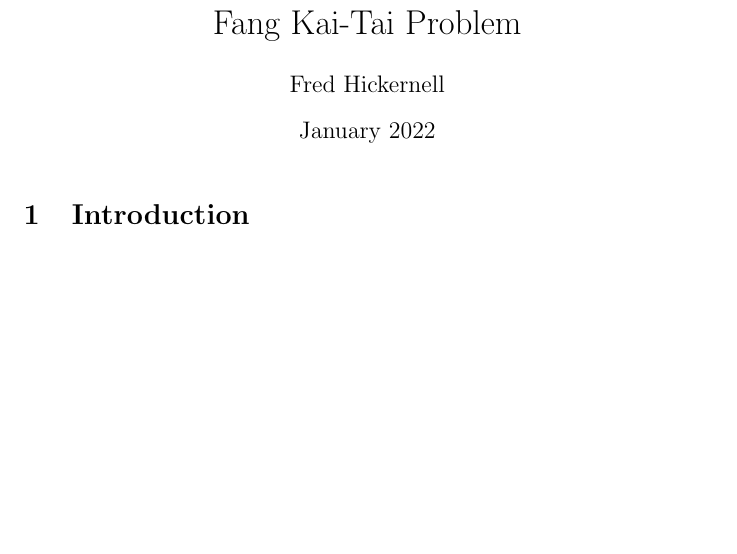
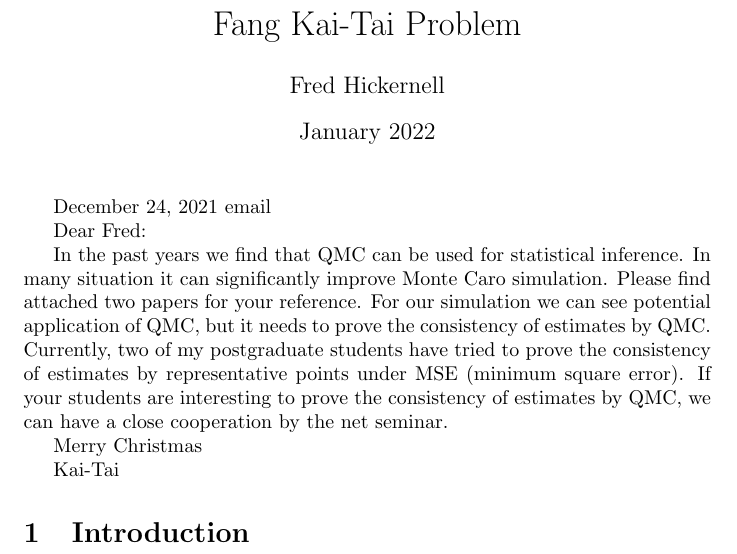
Before and after one commit to fjhickernell/Fang-Kai-Tai-Problem, a LaTeX document (KaiTaiFangProblem.tex): part of the page, cut so that both start at the same text, the shorter picture padded with empty space. Compiled offline with pdfLaTeX.

Commit message:
Updates from Overleaf

```diff
--- a/KaiTaiFangProblem.tex
+++ b/KaiTaiFangProblem.tex
@@ -9,6 +9,21 @@
 
 \maketitle
 
+December 24, 2021 email
+
+Dear Fred:
+
+In the past years we find that QMC can be used for statistical inference. In many situation it can significantly improve
+Monte Caro simulation. Please find attached two papers for your reference.  For our simulation we can see potential
+application of QMC, but it needs to prove the consistency of estimates by QMC.  Currently, two of my postgraduate
+students have tried to prove the consistency of estimates by representative points under MSE (minimum square error).
+If your students are interesting to prove the consistency of estimates by QMC, we can have a close cooperation by
+the net seminar.
+
+ Merry Christmas
+
+ Kai-Tai
+
 \section{Introduction}
 
 \end{document}
```
